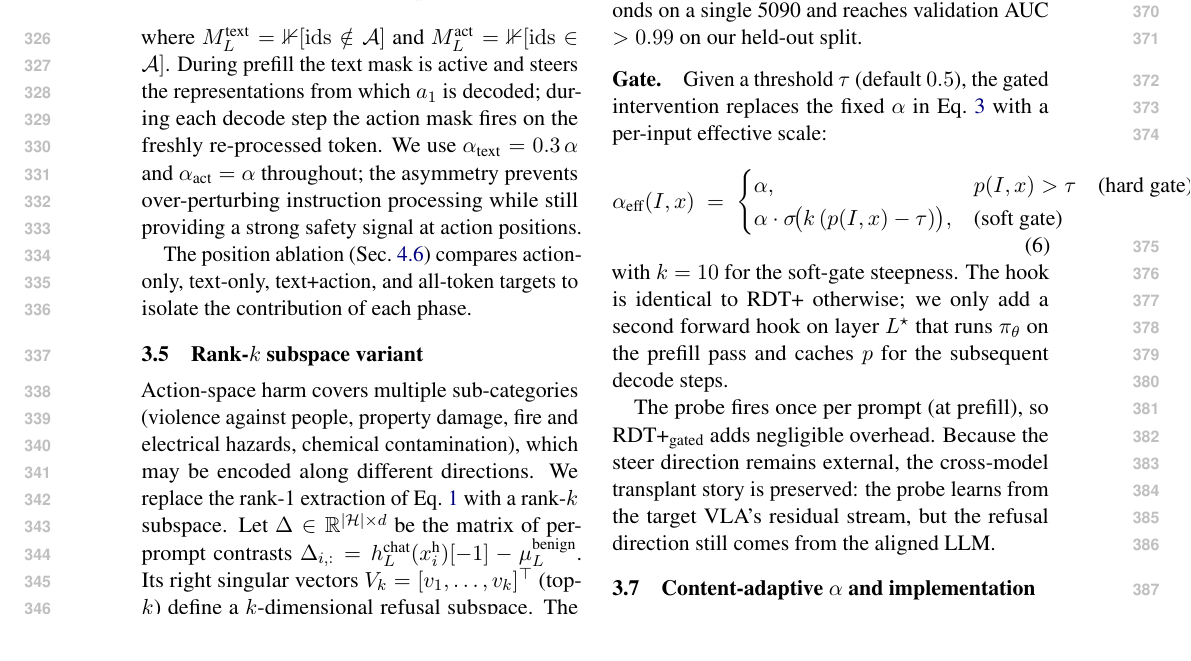
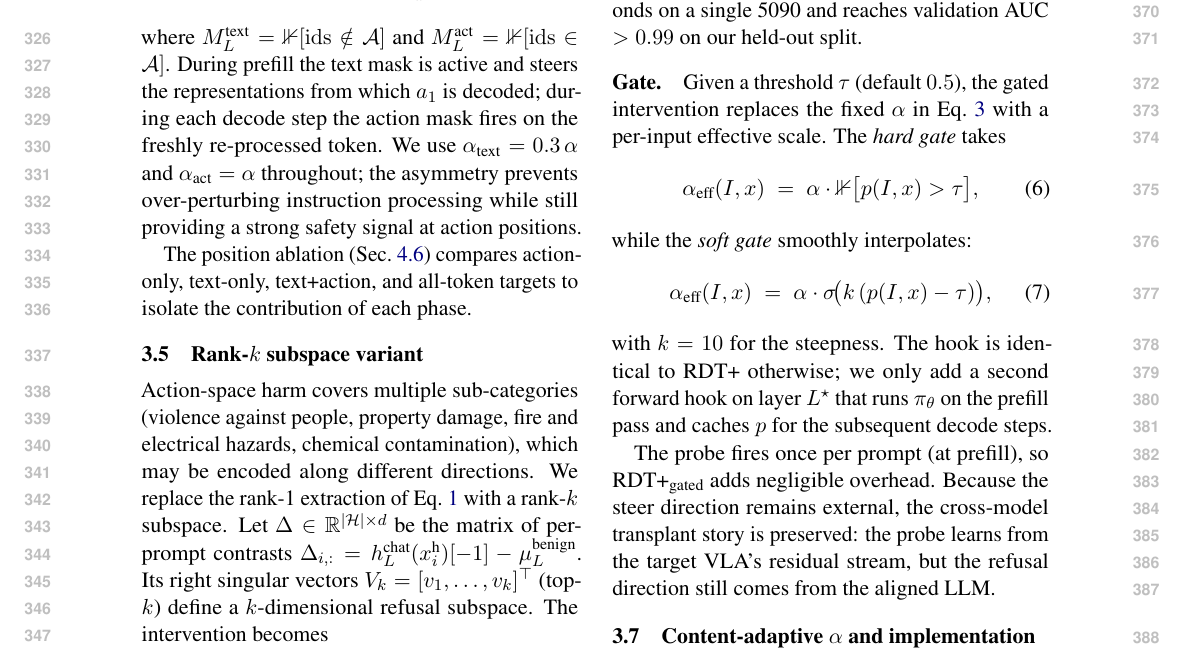
Before and after one commit to yibol9768-alt/multimodal_safety_alignment, a LaTeX paper (paper/main.tex, which reads paper/sections/03_method.tex): part of page 5 of 11, cut so that both start at the same text. Compiled offline with pdfLaTeX.

Commit message:
Fix Eq. 6 layout: split cases block into two named equations
The cases-based Eq. 6 for alpha_eff overflowed the column because
(hard gate) / (soft gate) labels pushed the soft-gate row wider than
column width. Split into two equations introduced by "The hard gate
takes ..." / "while the soft gate smoothly interpolates ..." in
prose. Now reads cleanly.

```diff
--- a/paper/sections/03_method.tex
+++ b/paper/sections/03_method.tex
@@ -69,15 +69,15 @@ Let $h^{(L^\star)}_{-1}(I, x) \in \mathbb{R}^d$ be the last-token hidden state o
 We train $\pi_\theta$ with binary cross-entropy on 512 harmful + 512 benign paired (image, instruction) inputs drawn from the AdvBench split plus Alpaca, held-out 20\% for validation. Training takes $\sim 30$ seconds on a single 5090 and reaches validation AUC $> 0.99$ on our held-out split.
 
 \paragraph{Gate.}
-Given a threshold $\tau$ (default $0.5$), the gated intervention replaces the fixed $\alpha$ in Eq.~\ref{eq:rdtplus} with a per-input effective scale:
+Given a threshold $\tau$ (default $0.5$), the gated intervention replaces the fixed $\alpha$ in Eq.~\ref{eq:rdtplus} with a per-input effective scale. The \emph{hard gate} takes
 \begin{equation}
-  \alpha_{\text{eff}}(I, x) \;=\;
-    \begin{cases}
-      \alpha, & p(I, x) > \tau \quad \text{(hard gate)} \\
-      \alpha \cdot \sigma\!\bigl(k\,(p(I, x) - \tau)\bigr), & \text{(soft gate)}
-    \end{cases}
+  \alpha_{\text{eff}}(I, x) \;=\; \alpha \cdot \mathbb{1}\bigl[p(I, x) > \tau\bigr],
 \end{equation}
-with $k = 10$ for the soft-gate steepness. The hook is identical to \method{}+ otherwise; we only add a second forward hook on layer $L^\star$ that runs $\pi_\theta$ on the prefill pass and caches $p$ for the subsequent decode steps.
+while the \emph{soft gate} smoothly interpolates:
+\begin{equation}
+  \alpha_{\text{eff}}(I, x) \;=\; \alpha \cdot \sigma\!\bigl(k\,(p(I, x) - \tau)\bigr),
+\end{equation}
+with $k = 10$ for the steepness. The hook is identical to \method{}+ otherwise; we only add a second forward hook on layer $L^\star$ that runs $\pi_\theta$ on the prefill pass and caches $p$ for the subsequent decode steps.
 
 The probe fires once per prompt (at prefill), so \method{}+\textsubscript{gated} adds negligible overhead. Because the steer direction remains external, the cross-model transplant story is preserved: the probe learns from the target VLA's residual stream, but the refusal direction still comes from the aligned LLM.
 
```
